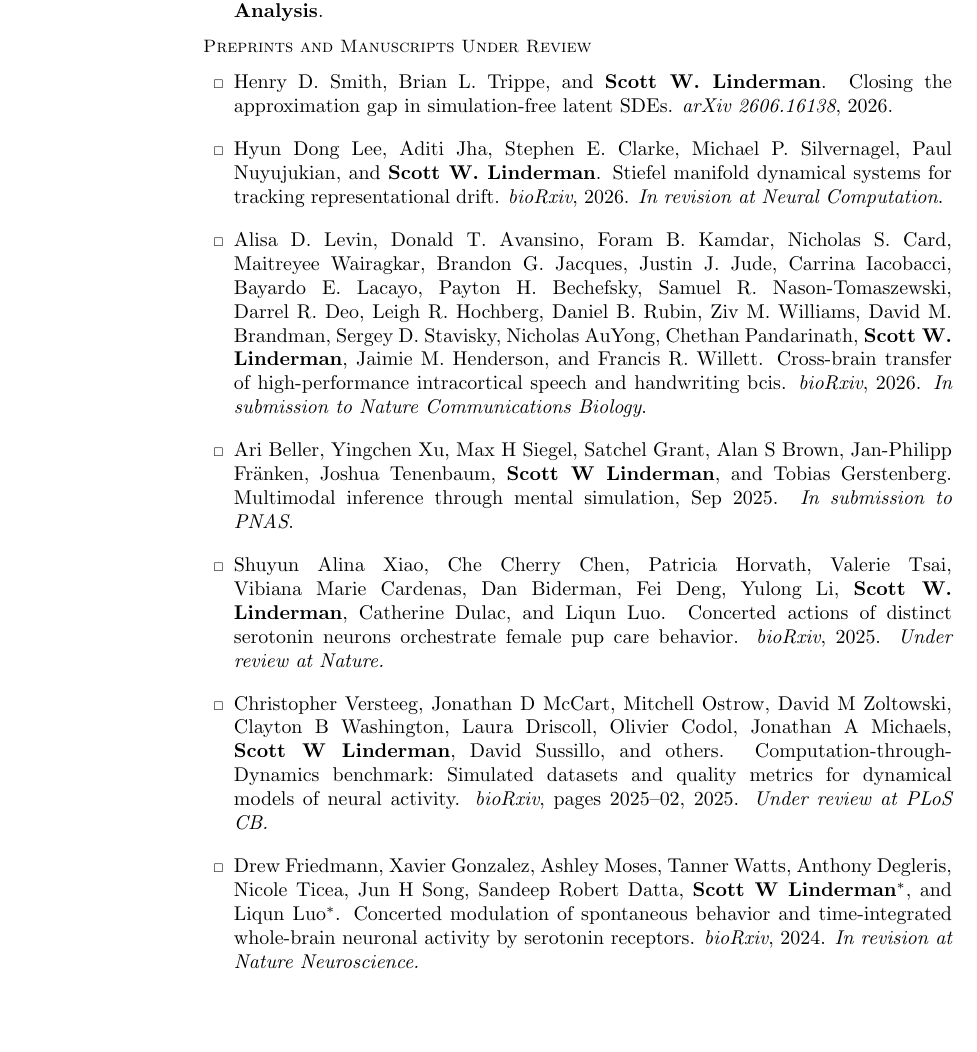
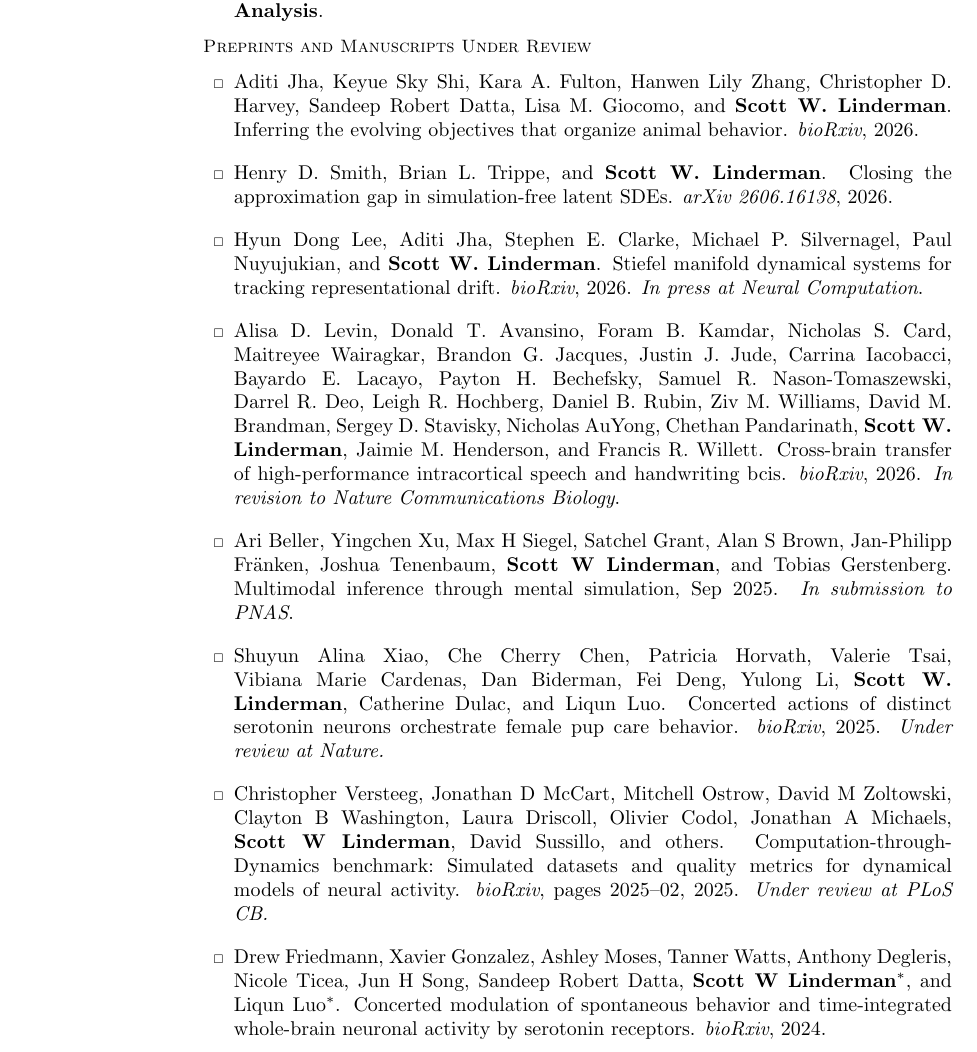
Before and after one commit to lindermanlab/lindermanlab.github.io, a LaTeX CV (cv/cv.tex, which reads cv/cv.bib): part of page 2 of 15, cut so that both start at the same text, the shorter picture padded with empty space. Compiled offline with pdfLaTeX.

Commit message:
adding aditi's biorxiv to webpage

```diff
--- a/cv/cv.bib
+++ b/cv/cv.bib
@@ -0,0 +1,5 @@
+@article {jha2026inferring,
+	author = {Jha, Aditi and Shi, Keyue Sky and Fulton, Kara A. and Zhang, Hanwen Lily and Harvey, Christopher D. and Datta, Sandeep Robert and Giocomo, Lisa M. and Linderman, Scott W.},
+	title = {Inferring the evolving objectives that organize animal behavior},
+	elocation-id = {2026.09.25.754554},
+	year = {2026},
--- a/cv/cv.tex
+++ b/cv/cv.tex
@@ -108,14 +108,15 @@ Note: all publications have authors listed in the order as published. Authorship
 
 \subsection{Preprints and Manuscripts Under Review}
 \begin{pubslist}
+\item \bibentry{jha2026inferring}.
 \item \bibentry{smith2026closing}.
-\item \bibentry{lee2026stiefel}. \textit{In revision at Neural Computation}.
-\item \bibentry{levin2026crossbrain}. \textit{In submission to Nature Communications Biology}.
+\item \bibentry{lee2026stiefel}. \textit{In press at Neural Computation}.
+\item \bibentry{levin2026crossbrain}. \textit{In revision to Nature Communications Biology}.
 \item \bibentry{beller2025multimodal}. \textit{In submission to PNAS}.
 \item \bibentry{xiao2025concerted}. \textit{Under review at Nature.}
 \item \bibentry{versteeg2025computation}. \textit{Under review at PLoS CB.}
 % \item \bibentry{levy2025natural}.
-\item \bibentry{friedmann2024concerted}. \textit{In revision at Nature Neuroscience.}
+\item \bibentry{friedmann2024concerted}.
 \item \bibentry{kendrick2024transcriptomically}.
 \end{pubslist}
 
```
Also changed, not shown: _group/batra_kanha.md (+1 -1 lines), cv/cv.pdf, cv/cv.bib (8 more changed lines).
